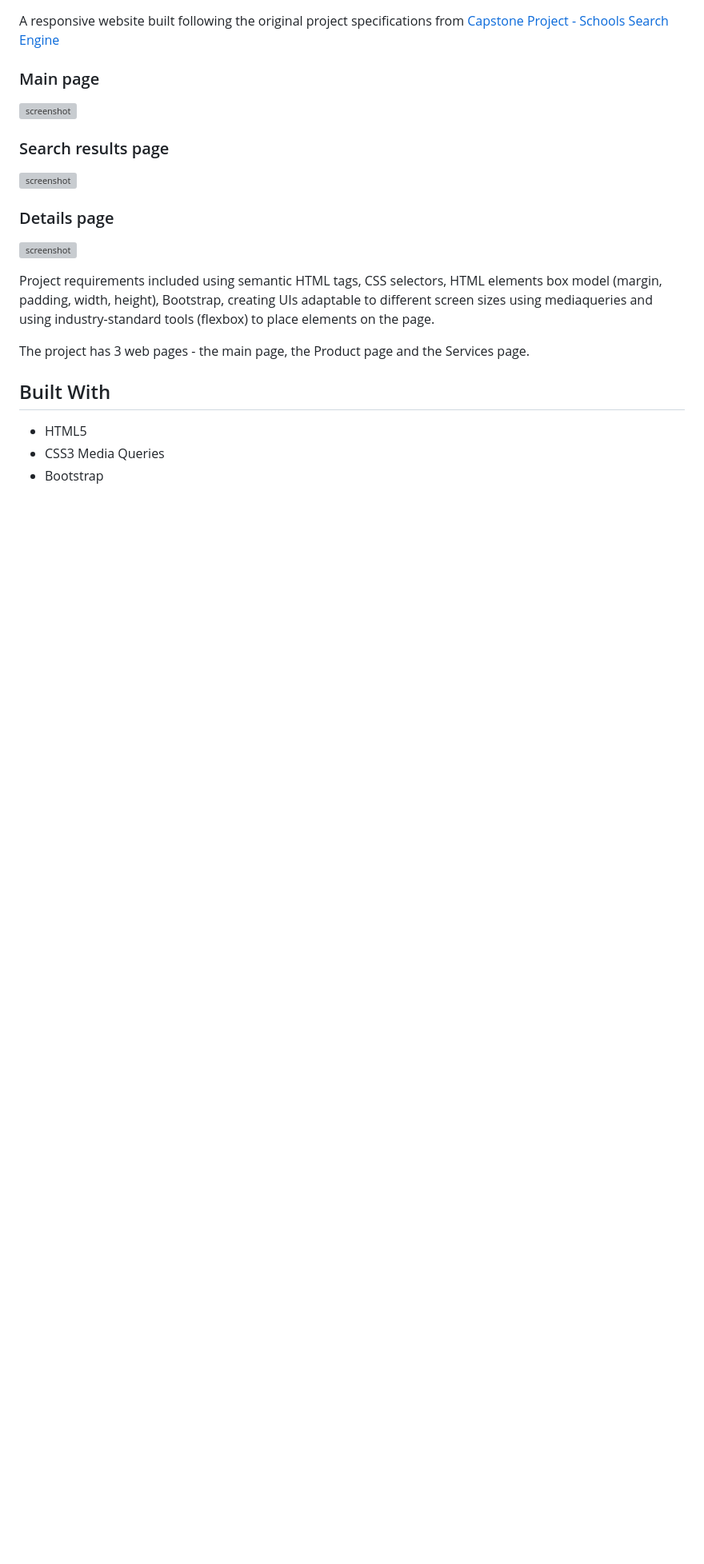
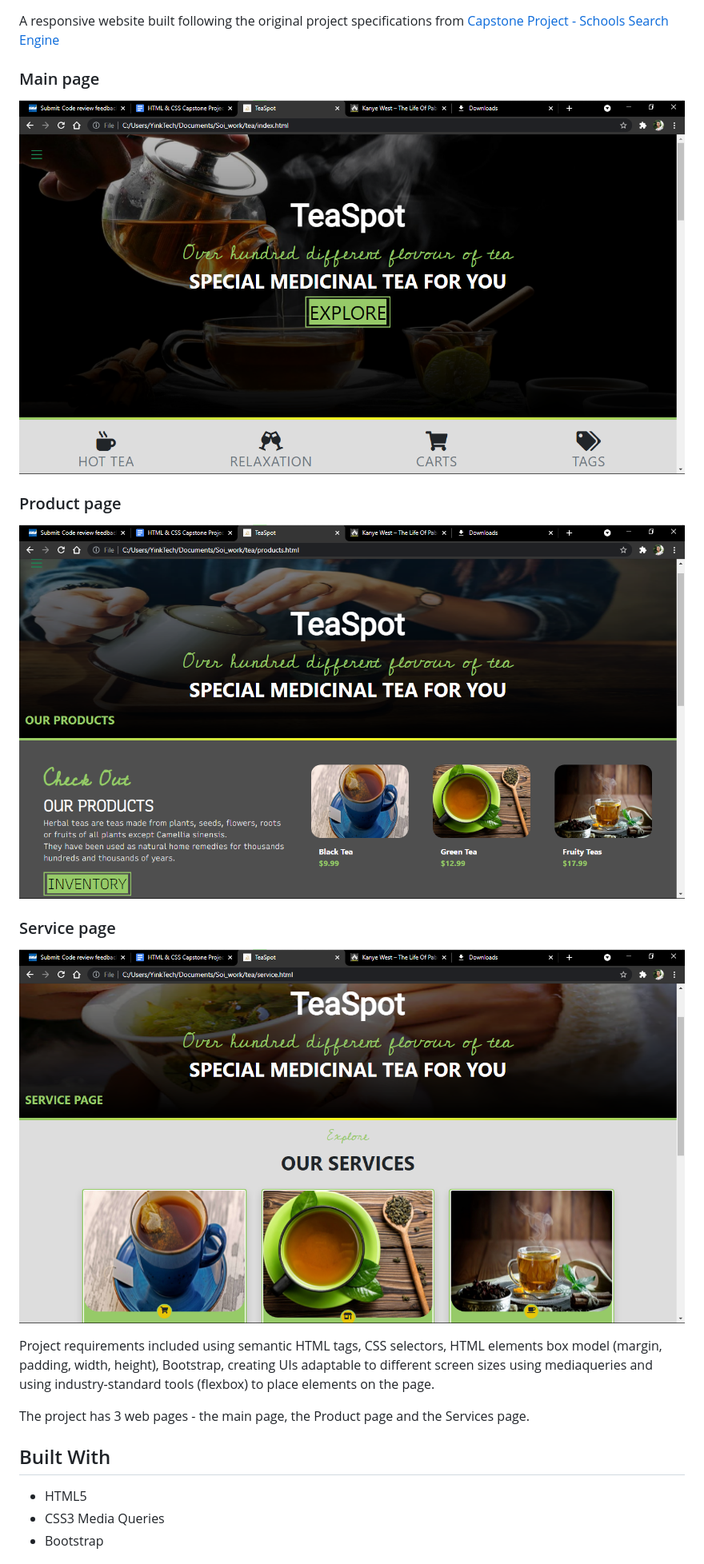
Before and after one commit to YinkTech/tea_shop, a Markdown page: readme.md, the part around one of its changes. Shown at 80% size. Rendered like a GitHub page; pictures changed too: img/home.jpg (added), img/productpage.jpg (added), img/service.jpg (added); blank space fills up the shorter version; grey boxes are pictures that could not be loaded.

Commit message:
adjusting readme

```diff
--- a/readme.md
+++ b/readme.md
@@ -3,13 +3,13 @@
 A responsive website built following the original project specifications from [Capstone Project - Schools Search Engine](https://docs.google.com/document/d/1SW5rmE9Cl-8-Vm3qjBy8GMyMEd6kbl0RLatAM7iChzE/edit#heading=h.uzzkuipzhz6w)
 
 ### Main page
-![screenshot]()
+![screenshot](img/home.jpg)
 
-### Search results page
-![screenshot]()
+### Product page
+![screenshot](img/productpage.jpg)
 
-### Details page
-![screenshot]()
+### Service page
+![screenshot](img/service.jpg)
 
 Project requirements included using semantic HTML tags, CSS selectors, HTML elements box model (margin, padding, width, height), Bootstrap, creating UIs adaptable to different screen sizes using mediaqueries and using industry-standard tools (flexbox) to place elements on the page.
 
```
Also changed, not shown: other parts of readme.md (+1 -1 lines), 1 other file.
